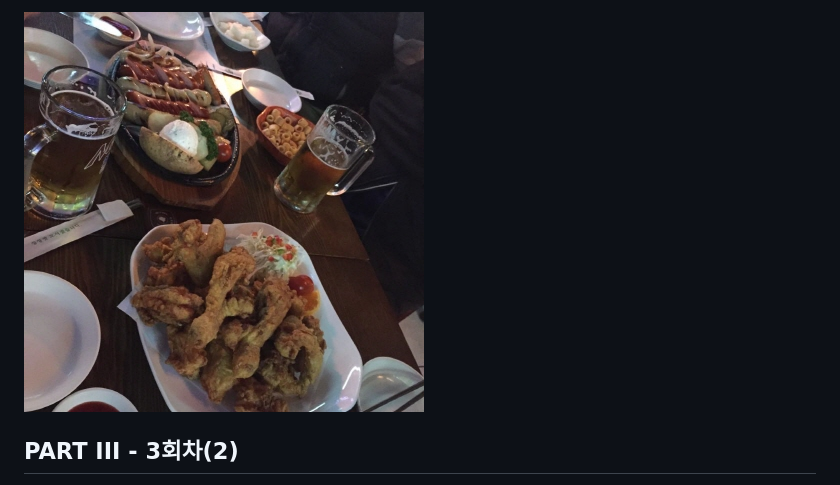
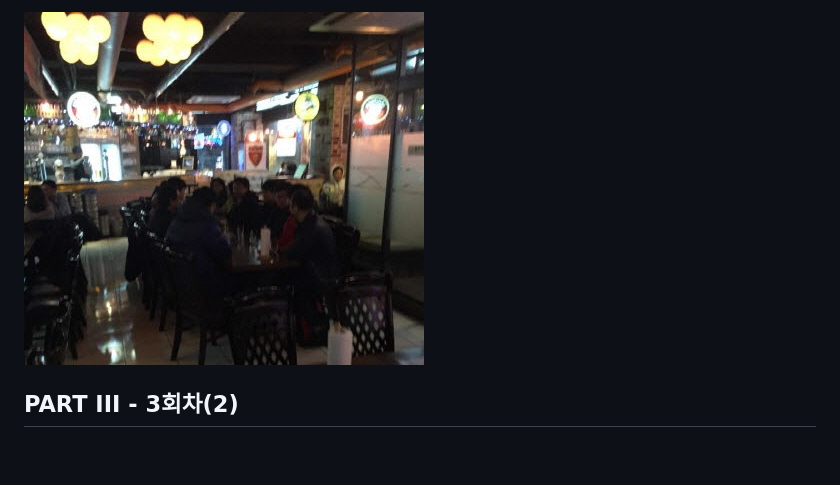
Before and after one commit to biospin/biopy, a Markdown page: doc/afterSchool.md, the part around the change. Rendered like a GitHub page; pictures changed too: doc/img/a141104.jpg (deleted), doc/img/a141202.jpg (added); blank space fills up the shorter version.

Commit message:
파트3-4 뒤풀사진

```diff
--- a/doc/afterSchool.md
+++ b/doc/afterSchool.md
@@ -1,4 +1,4 @@
-![뒷풀이](img/a141104.jpg)
+![뒷풀이](img/a141202.jpg)
 
 ## PART III - 3회차(2)
 곽두환 님이 바이오 발표 위주로 후기를 남겨주셔서 ML 교재 2장 분류법 내용을 정리할겸 후기를 남깁니다!
```
